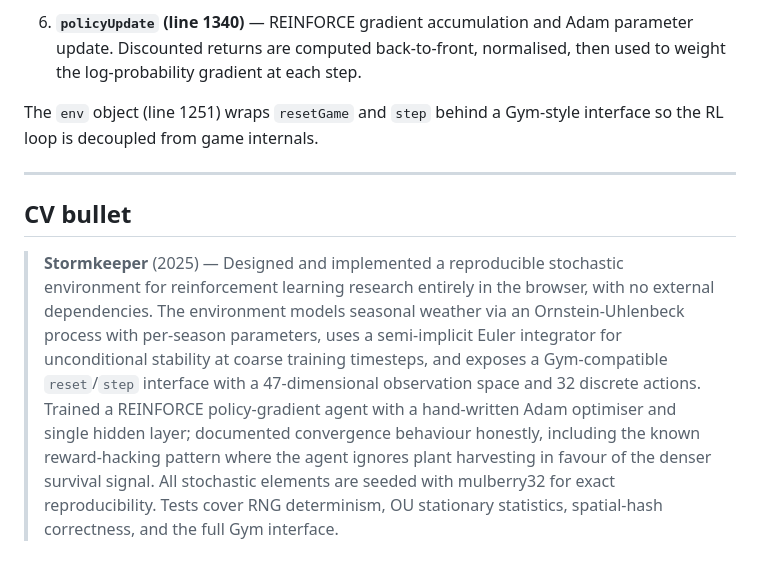
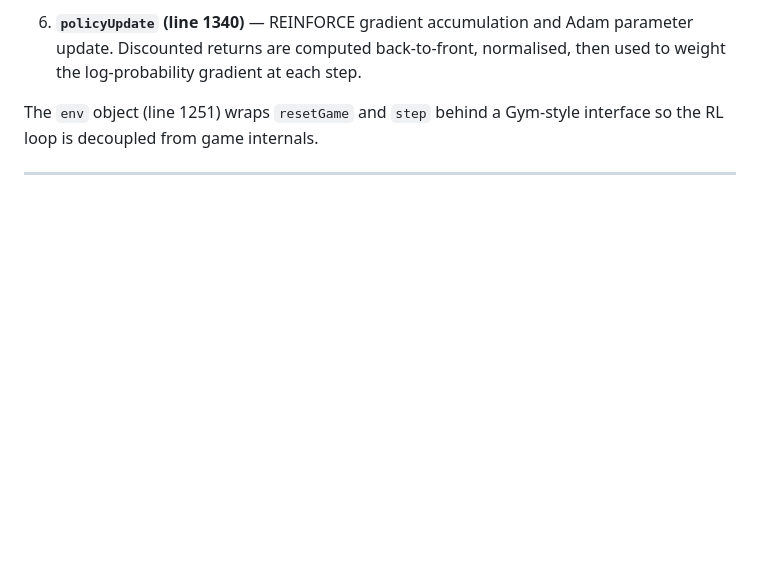
Before and after one commit to NileenaLisonThottungal/stormkeeper, a Markdown page: README.md, the part around the change. Drawn GitHub-style; blank space fills up the shorter version.

```diff
--- a/README.md
+++ b/README.md
@@ -201,19 +201,3 @@ The `env` object (line 1251) wraps `resetGame` and `step` behind a
 Gym-style interface so the RL loop is decoupled from game internals.
 
 ---
-
-## CV bullet
-
-> **Stormkeeper** (2025) — Designed and implemented a reproducible stochastic
-> environment for reinforcement learning research entirely in the browser, with
-> no external dependencies. The environment models seasonal weather via an
-> Ornstein-Uhlenbeck process with per-season parameters, uses a semi-implicit
-> Euler integrator for unconditional stability at coarse training timesteps, and
-> exposes a Gym-compatible `reset`/`step` interface with a 47-dimensional
-> observation space and 32 discrete actions. Trained a REINFORCE policy-gradient
-> agent with a hand-written Adam optimiser and single hidden layer; documented
-> convergence behaviour honestly, including the known reward-hacking pattern
-> where the agent ignores plant harvesting in favour of the denser survival
-> signal. All stochastic elements are seeded with mulberry32 for exact
-> reproducibility. Tests cover RNG determinism, OU stationary statistics,
-> spatial-hash correctness, and the full Gym interface.
```
